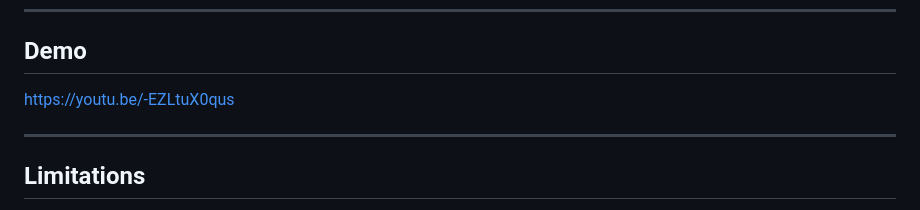
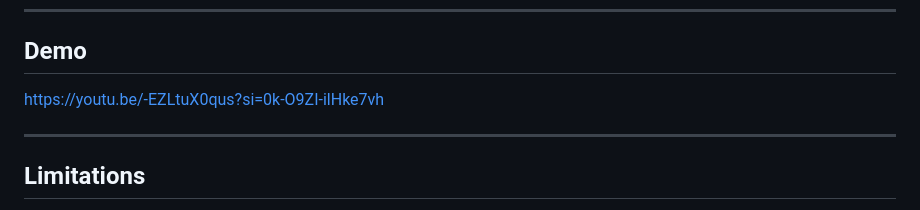
Before and after one commit to mrunmayeekumthekar123/AidFirst, a Markdown page: README.md, the part around the change. Drawn GitHub-style.

```diff
--- a/README.md
+++ b/README.md
@@ -70,7 +70,7 @@ We weren't negligent. We just didn't know. Not knowing made us reluctant to act.
 
 ## Demo
 
-[https://youtu.be/-EZLtuX0qus](#)
+[https://youtu.be/-EZLtuX0qus?si=0k-O9ZI-ilHke7vh](#)
 
 ---
 
```
